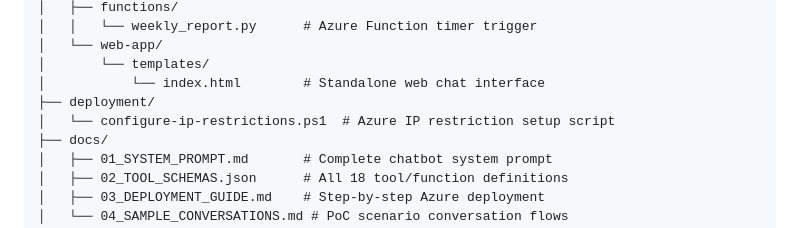
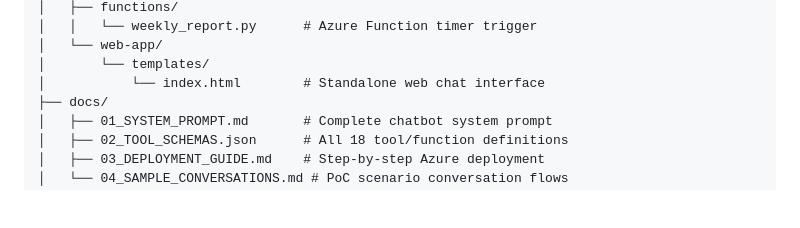
Before and after one commit to marky224/m365-guardian, a Markdown page: README.md, the part around the change. Rendered like a GitHub page; blank space fills up the shorter version.

Commit message:
Remove deployment directory and update README

```diff
--- a/README.md
+++ b/README.md
@@ -52,8 +52,6 @@ m365-guardian/
 │   └── web-app/
 │       └── templates/
 │           └── index.html        # Standalone web chat interface
-├── deployment/
-│   └── configure-ip-restrictions.ps1  # Azure IP restriction setup script
 ├── docs/
 │   ├── 01_SYSTEM_PROMPT.md       # Complete chatbot system prompt
 │   ├── 02_TOOL_SCHEMAS.json      # All 18 tool/function definitions
```
